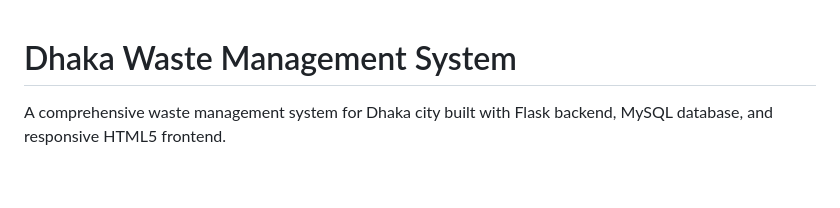
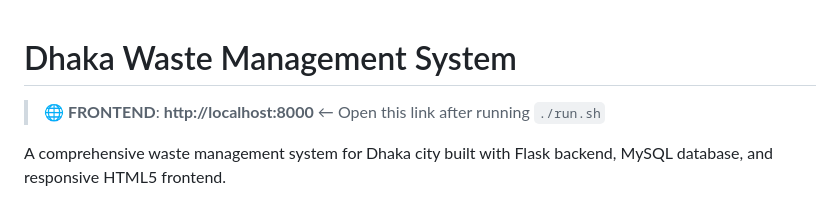
Before and after one commit to punam06/final-dbProject, a Markdown page: README.md, the part around the change. GitHub-like rendering; blank space fills up the shorter version.

Commit message:
Add: Frontend localhost link at beginning of README

```diff
--- a/README.md
+++ b/README.md
@@ -1,4 +1,6 @@
 # Dhaka Waste Management System
+
+> **🌐 FRONTEND**: **http://localhost:8000** ← Open this link after running `./run.sh`
 
 A comprehensive waste management system for Dhaka city built with Flask backend, MySQL database, and responsive HTML5 frontend.
 
```
